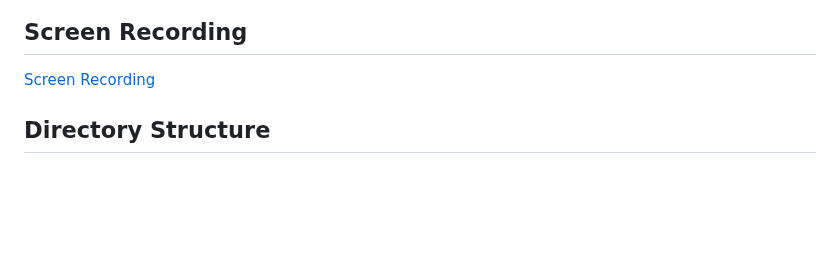
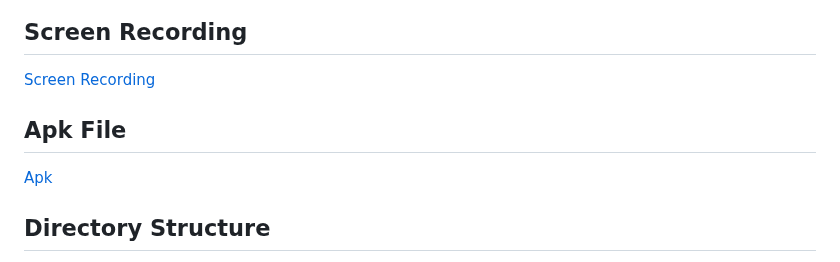
Before and after one commit to Mi-TZ/fam, a Markdown page: README.md, the part around the change. Rendered like a GitHub page; blank space fills up the shorter version.

```diff
--- a/README.md
+++ b/README.md
@@ -21,6 +21,9 @@ This Flutter project is a standalone container that displays a dynamic list of *
 
 [Screen Recording](assets/screenshots/Screenrecording_20241215_191539.mp4)
 
+## Apk File
+
+[Apk](app-release.apk)
 
 ## Directory Structure
 
```
